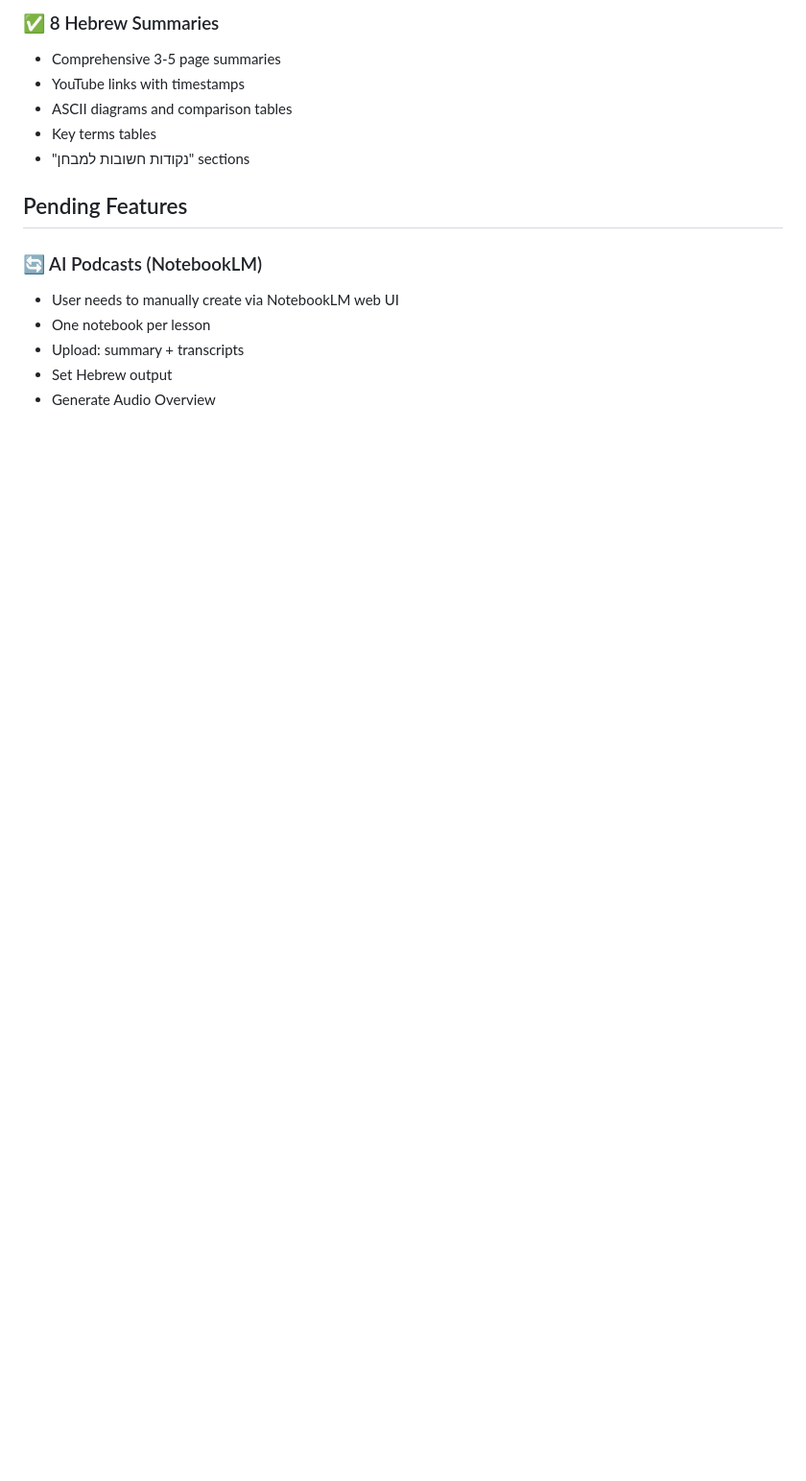
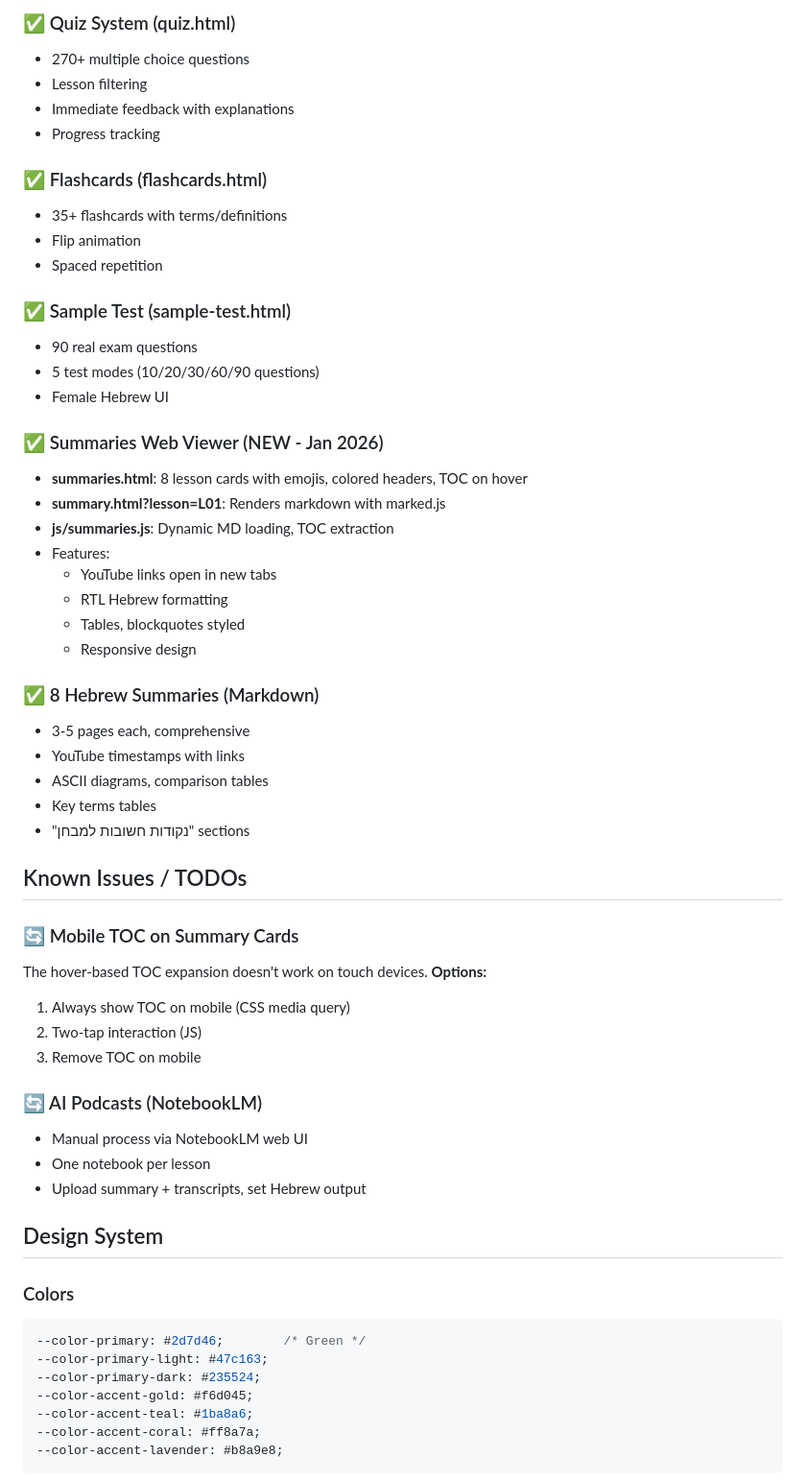
Before and after one commit to Orikrishna/psych-intro, a Markdown page: System/PROJECT_CONTEXT.md, the part around one of its changes. Shown at 96% size. Rendered like a GitHub page; blank space fills up the shorter version.

````diff
--- a/System/PROJECT_CONTEXT.md
+++ b/System/PROJECT_CONTEXT.md
@@ -60,16 +76,61 @@ Psych_Intro/
 
-### ✅ 8 Hebrew Summaries
-- Comprehensive 3-5 page summaries
-- YouTube links with timestamps
-- ASCII diagrams and comparison tables
+### ✅ Quiz System (quiz.html)
+- 270+ multiple choice questions
+- Lesson filtering
+- Immediate feedback with explanations
+- Progress tracking
+
+### ✅ Flashcards (flashcards.html)
+- 35+ flashcards with terms/definitions
+- Flip animation
+- Spaced repetition
+
+### ✅ Sample Test (sample-test.html)
+- 90 real exam questions
+- 5 test modes (10/20/30/60/90 questions)
+- Female Hebrew UI
+
+### ✅ Summaries Web Viewer (NEW - Jan 2026)
+- **summaries.html**: 8 lesson cards with emojis, colored headers, TOC on hover
+- **summary.html?lesson=L01**: Renders markdown with marked.js
+- **js/summaries.js**: Dynamic MD loading, TOC extraction
+- Features:
+  - YouTube links open in new tabs
+  - RTL Hebrew formatting
+  - Tables, blockquotes styled
+  - Responsive design
+
+### ✅ 8 Hebrew Summaries (Markdown)
+- 3-5 pages each, comprehensive
+- YouTube timestamps with links
+- ASCII diagrams, comparison tables
 - Key terms tables
 - "נקודות חשובות למבחן" sections
 
-## Pending Features
+## Known Issues / TODOs
+
+### 🔄 Mobile TOC on Summary Cards
+The hover-based TOC expansion doesn't work on touch devices.
+**Options:**
+1. Always show TOC on mobile (CSS media query)
+2. Two-tap interaction (JS)
+3. Remove TOC on mobile
 
 ### 🔄 AI Podcasts (NotebookLM)
-- User needs to manually create via NotebookLM web UI
+- Manual process via NotebookLM web UI
 - One notebook per lesson
-- Upload: summary + transcripts
-- Set Hebrew output
-- Generate Audio Overview
+- Upload summary + transcripts, set Hebrew output
+
+## Design System
+
+### Colors
+```css
+--color-primary: #2d7d46;        /* Green */
+--color-primary-light: #47c163;
+--color-primary-dark: #235524;
+--color-accent-gold: #f6d045;
+--color-accent-teal: #1ba8a6;
+--color-accent-coral: #ff8a7a;
+--color-accent-lavender: #b8a9e8;
+```
+
````
Also changed, not shown: other parts of System/PROJECT_CONTEXT.md (+80 -51 lines).
